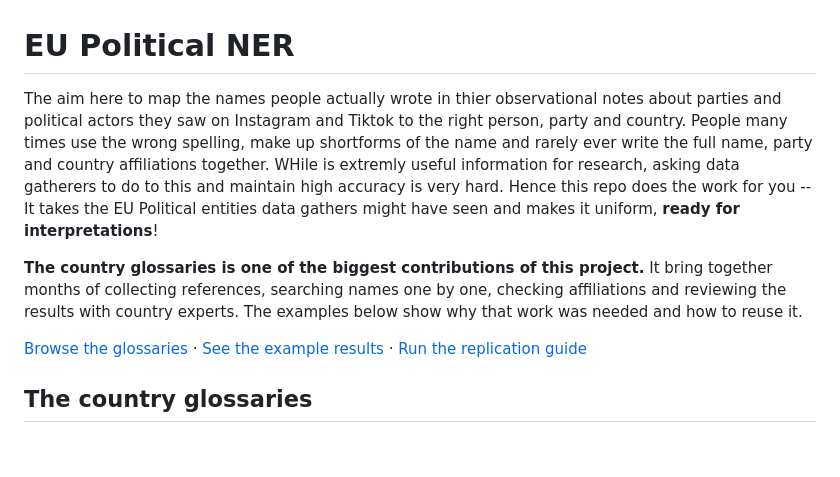
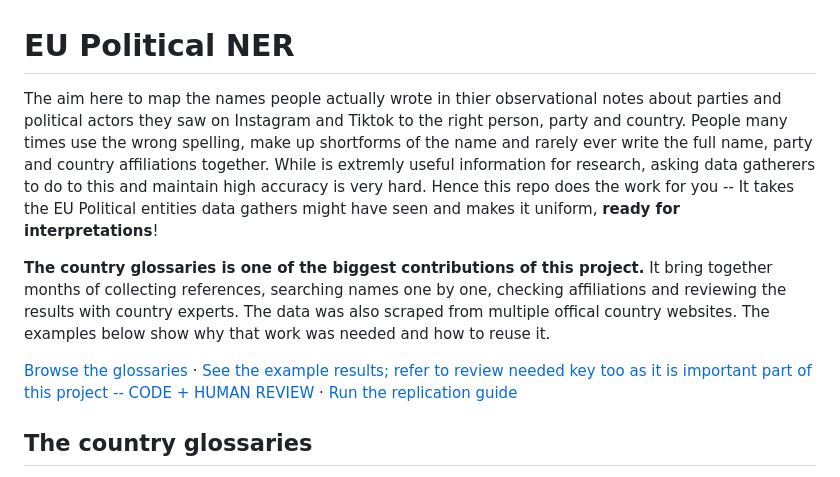
Before and after one commit to econvaibhav/EU-Political-NER, a Markdown page: README.md, the part around the change. GitHub-like rendering; blank space fills up the shorter version.

```diff
--- a/README.md
+++ b/README.md
@@ -1,10 +1,10 @@
 # EU Political NER
 
-The aim here to map the names people actually wrote in thier observational notes about parties and political actors they saw on Instagram and Tiktok to the right person, party and country. People many times use the wrong spelling, make up shortforms of the name and rarely ever write the full name, party and country affiliations together. WHile is extremly useful information for research, asking data gatherers to do to this and maintain high accuracy is very hard. Hence this repo does the work for you -- It takes the EU Political entities data gathers might have seen and makes it uniform, **ready for interpretations**!
+The aim here to map the names people actually wrote in thier observational notes about parties and political actors they saw on Instagram and Tiktok to the right person, party and country. People many times use the wrong spelling, make up shortforms of the name and rarely ever write the full name, party and country affiliations together. While is extremly useful information for research, asking data gatherers to do to this and maintain high accuracy is very hard. Hence this repo does the work for you -- It takes the EU Political entities data gathers might have seen and makes it uniform, **ready for interpretations**!
 
-**The country glossaries is one of the biggest contributions of this project.** It bring together months of collecting references, searching names one by one, checking affiliations and reviewing the results with country experts. The examples below show why that work was needed and how to reuse it.
+**The country glossaries is one of the biggest contributions of this project.** It bring together months of collecting references, searching names one by one, checking affiliations and reviewing the results with country experts. The data was also scraped from multiple offical country websites. The examples below show why that work was needed and how to reuse it.
 
-[Browse the glossaries](data/reference/glossaries/) · [See the example results](examples/example_results.jsonl) · [Run the replication guide](#replication-guide)
+[Browse the glossaries](data/reference/glossaries/) · [See the example results; refer to review needed key too as it is important part of this project -- CODE + HUMAN REVIEW](examples/example_results.jsonl) · [Run the replication guide](#replication-guide)
 
 ## The country glossaries
 
```
